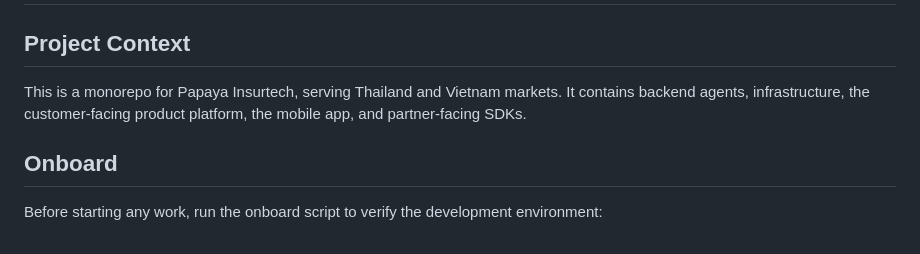
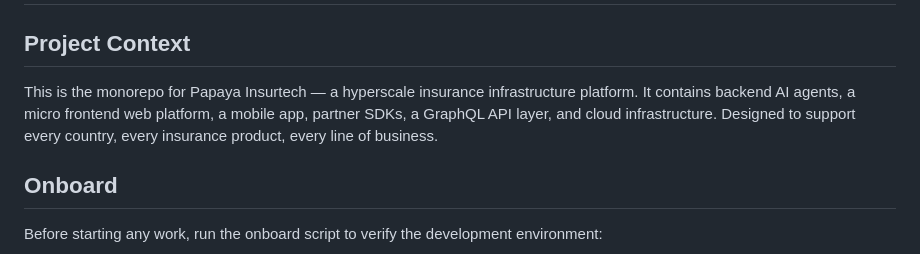
Before and after one commit to daydreameratvn/ir-dataroom, a Markdown page: CLAUDE.md, the part around the change. Rendered like a GitHub page.

```diff
--- a/CLAUDE.md
+++ b/CLAUDE.md
@@ -2,7 +2,7 @@
 
 ## Project Context
 
-This is a monorepo for Papaya Insurtech, serving Thailand and Vietnam markets. It contains backend agents, infrastructure, the customer-facing product platform, the mobile app, and partner-facing SDKs.
+This is the monorepo for Papaya Insurtech — a hyperscale insurance infrastructure platform. It contains backend AI agents, a micro frontend web platform, a mobile app, partner SDKs, a GraphQL API layer, and cloud infrastructure. Designed to support every country, every insurance product, every line of business.
 
 ## Onboard
 
```
Also changed, not shown: README.md (+3 -3 lines), agents/CLAUDE.md (+1 -1 lines).
